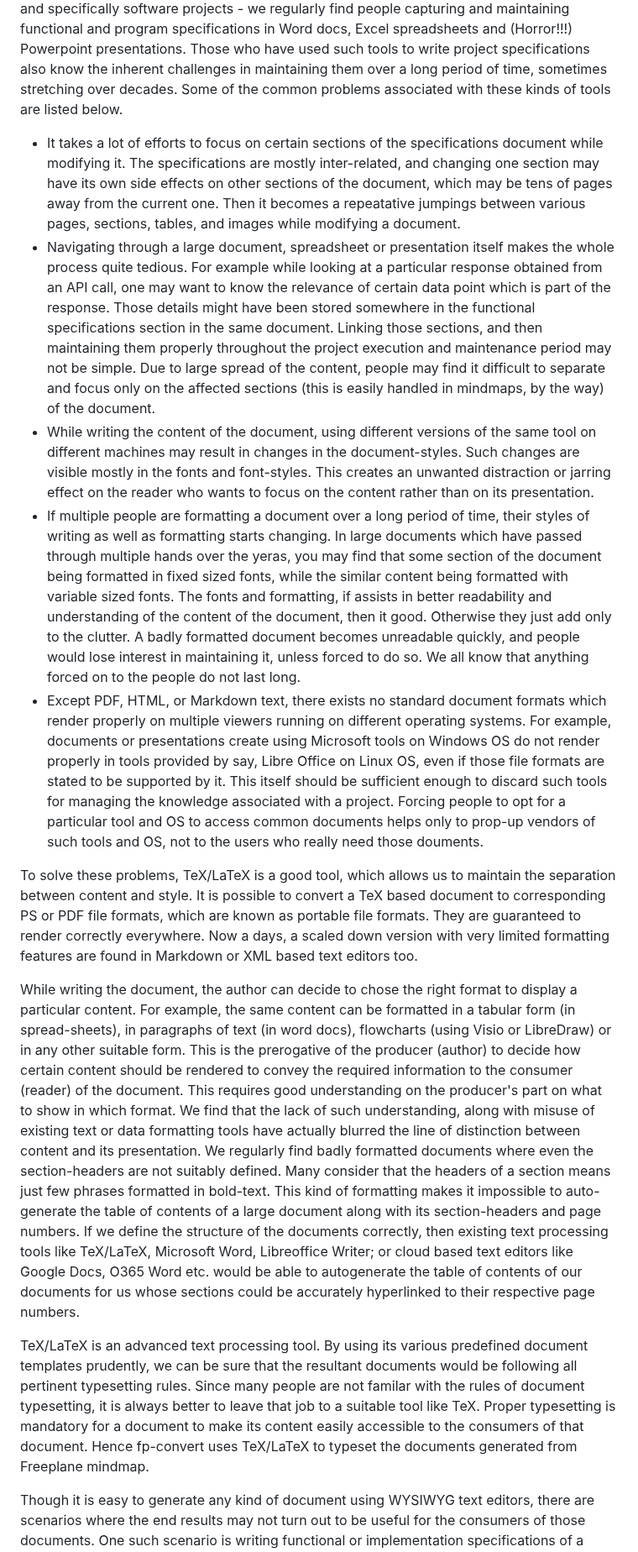
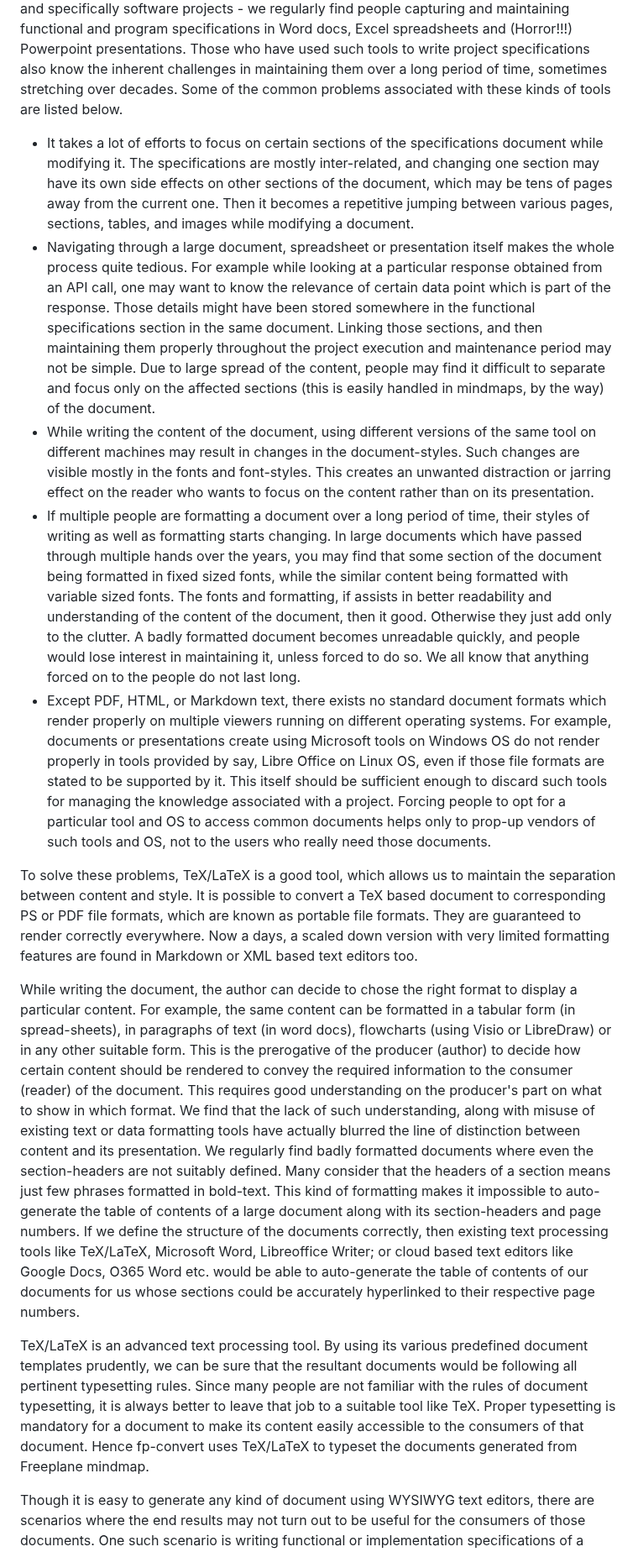
Before and after one commit to kraghuprasad/fp-convert, a Markdown page: README.md, the part around one of its changes. Shown at 84% size. Drawn GitHub-style.

Commit message:
docs: Fixed typos in README.md file
* Updated the document to fix various typos in its text.

```diff
--- a/README.md
+++ b/README.md
@@ -9,17 +9,17 @@ Following image summarizes what fp-convert can do if it is provided with a suita
 
 Once upon a time, people used to understand that there existed a separation between contents of a document and its representation. But that has mostly been blurred for majority of people today who jump onto any available writing or presentation tool to capture and maintain information. Until we understand this separation, it would not be possible to select the most suitable tool for any knowledge management needs. While dealing with projects - and specifically software projects - we regularly find people capturing and maintaining functional and program specifications in Word docs, Excel spreadsheets and (Horror!!!) Powerpoint presentations. Those who have used such tools to write project specifications also know the inherent challenges in maintaining them over a long period of time, sometimes stretching over decades. Some of the common problems associated with these kinds of tools are listed below.
 
-- It takes a lot of efforts to focus on certain sections of the specifications document while modifying it. The specifications are mostly inter-related, and changing one section may have its own side effects on other sections of the document, which may be tens of pages away from the current one. Then it becomes a repeatative jumpings between various pages, sections, tables, and images while modifying a document.
+- It takes a lot of efforts to focus on certain sections of the specifications document while modifying it. The specifications are mostly inter-related, and changing one section may have its own side effects on other sections of the document, which may be tens of pages away from the current one. Then it becomes a repetitive jumping between various pages, sections, tables, and images while modifying a document.
 - Navigating through a large document, spreadsheet or presentation itself makes the whole process quite tedious. For example while looking at a particular response obtained from an API call, one may want to know the relevance of certain data point which is part of the response. Those details might have been stored somewhere in the functional specifications section in the same document. Linking those sections, and then maintaining them properly throughout the project execution and maintenance period may not be simple. Due to large spread of the content, people may find it difficult to separate and focus only on the affected sections (this is easily handled in mindmaps, by the way) of the document.
 - While writing the content of the document, using different versions of the same tool on different machines may result in changes in the document-styles. Such changes are visible mostly in the fonts and font-styles. This creates an unwanted distraction or jarring effect on the reader who wants to focus on the content rather than on its presentation.
-- If multiple people are formatting a document over a long period of time, their styles of writing as well as formatting starts changing. In large documents which have passed through multiple hands over the yeras, you may find that some section of the document being formatted in fixed sized fonts, while the similar content being formatted with variable sized fonts. The fonts and formatting, if assists in better readability and understanding of the content of the document, then it good. Otherwise they just add only to the clutter. A badly formatted document becomes unreadable quickly, and people would lose interest in maintaining it, unless forced to do so. We all know that anything forced on to the people do not last long.
-- Except PDF, HTML, or Markdown text, there exists no standard document formats which render properly on multiple viewers running on different operating systems. For example, documents or presentations create using Microsoft tools on Windows OS do not render properly in tools provided by say, Libre Office on Linux OS, even if those file formats are stated to be supported by it. This itself should be sufficient enough to discard such tools for managing the knowledge associated with a project. Forcing people to opt for a particular tool and OS to access common documents helps only to prop-up vendors of such tools and OS, not to the users who really need those douments.
+- If multiple people are formatting a document over a long period of time, their styles of writing as well as formatting starts changing. In large documents which have passed through multiple hands over the years, you may find that some section of the document being formatted in fixed sized fonts, while the similar content being formatted with variable sized fonts. The fonts and formatting, if assists in better readability and understanding of the content of the document, then it good. Otherwise they just add only to the clutter. A badly formatted document becomes unreadable quickly, and people would lose interest in maintaining it, unless forced to do so. We all know that anything forced on to the people do not last long.
+- Except PDF, HTML, or Markdown text, there exists no standard document formats which render properly on multiple viewers running on different operating systems. For example, documents or presentations create using Microsoft tools on Windows OS do not render properly in tools provided by say, Libre Office on Linux OS, even if those file formats are stated to be supported by it. This itself should be sufficient enough to discard such tools for managing the knowledge associated with a project. Forcing people to opt for a particular tool and OS to access common documents helps only to prop-up vendors of such tools and OS, not to the users who really need those documents.
 
 To solve these problems, TeX/LaTeX is a good tool, which allows us to maintain the separation between content and style. It is possible to convert a TeX based document to corresponding PS or PDF file formats, which are known as portable file formats. They are guaranteed to render correctly everywhere. Now a days, a scaled down version with very limited formatting features are found in Markdown or XML based text editors too.
 
-While writing the document, the author can decide to chose the right format to display a particular content. For example, the same content can be formatted in a tabular form (in spread-sheets), in paragraphs of text (in word docs), flowcharts (using Visio or LibreDraw) or in any other suitable form. This is the prerogative of the producer (author) to decide how certain content should be rendered to convey the required information to the consumer (reader) of the document. This requires good understanding on the producer's part on what to show in which format. We find that the lack of such understanding, along with misuse of existing text or data formatting tools have actually blurred the line of distinction between content and its presentation. We regularly find badly formatted documents where even the section-headers are not suitably defined. Many consider that the headers of a section means just few phrases formatted in bold-text. This kind of formatting makes it impossible to auto-generate the table of contents of a large document along with its section-headers and page numbers. If we define the structure of the documents correctly, then existing text processing tools like TeX/LaTeX, Microsoft Word, Libreoffice Writer; or cloud based text editors like Google Docs, O365 Word etc. would be able to autogenerate the table of contents of our documents for us whose sections could be accurately hyperlinked to their respective page numbers.
+While writing the document, the author can decide to chose the right format to display a particular content. For example, the same content can be formatted in a tabular form (in spread-sheets), in paragraphs of text (in word docs), flowcharts (using Visio or LibreDraw) or in any other suitable form. This is the prerogative of the producer (author) to decide how certain content should be rendered to convey the required information to the consumer (reader) of the document. This requires good understanding on the producer's part on what to show in which format. We find that the lack of such understanding, along with misuse of existing text or data formatting tools have actually blurred the line of distinction between content and its presentation. We regularly find badly formatted documents where even the section-headers are not suitably defined. Many consider that the headers of a section means just few phrases formatted in bold-text. This kind of formatting makes it impossible to auto-generate the table of contents of a large document along with its section-headers and page numbers. If we define the structure of the documents correctly, then existing text processing tools like TeX/LaTeX, Microsoft Word, Libreoffice Writer; or cloud based text editors like Google Docs, O365 Word etc. would be able to auto-generate the table of contents of our documents for us whose sections could be accurately hyperlinked to their respective page numbers.
 
-TeX/LaTeX is an advanced text processing tool. By using its various predefined document templates prudently, we can be sure that the resultant documents would be following all pertinent typesetting rules. Since many people are not familar with the rules of document typesetting, it is always better to leave that job to a suitable tool like TeX. Proper typesetting is mandatory for a document to make its content easily accessible to the consumers of that document. Hence fp-convert uses TeX/LaTeX to typeset the documents generated from Freeplane mindmap.
+TeX/LaTeX is an advanced text processing tool. By using its various predefined document templates prudently, we can be sure that the resultant documents would be following all pertinent typesetting rules. Since many people are not familiar with the rules of document typesetting, it is always better to leave that job to a suitable tool like TeX. Proper typesetting is mandatory for a document to make its content easily accessible to the consumers of that document. Hence fp-convert uses TeX/LaTeX to typeset the documents generated from Freeplane mindmap.
 
 Though it is easy to generate any kind of document using WYSIWYG text editors, there are scenarios where the end results may not turn out to be useful for the consumers of those documents. One such scenario is writing functional or implementation specifications of a project, for which people resort to Word docs, excel sheets or Powerpoint presentations. Each of them have their own sets of problems to capture and manage the knowledge involved in a project. Another such example is creation of a relational database schema for a database used in an enterprise application. Similar issues are applicable here too.
 
```
Also changed, not shown: other parts of README.md (+15 -15 lines).
